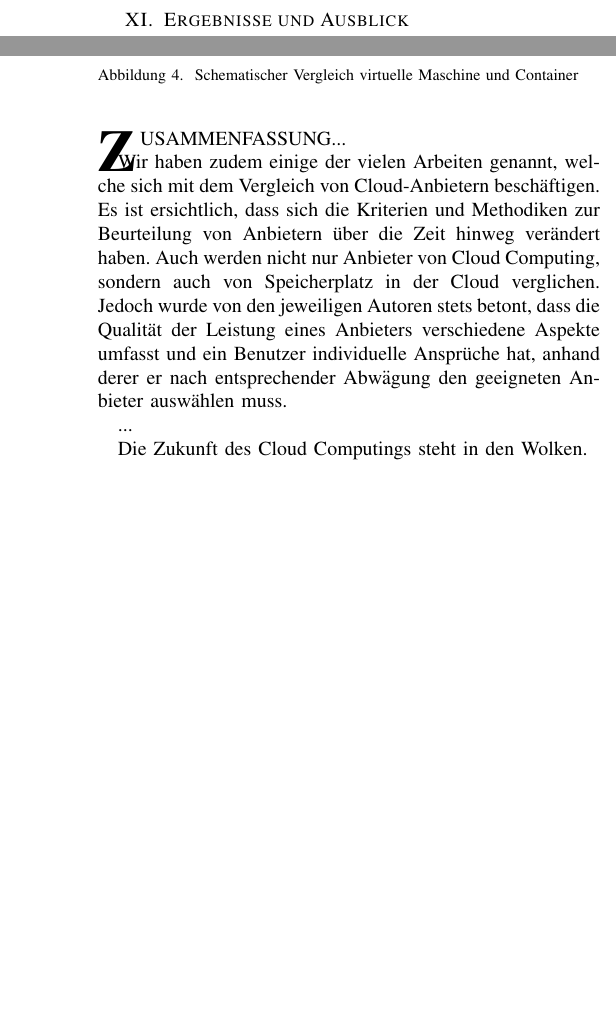
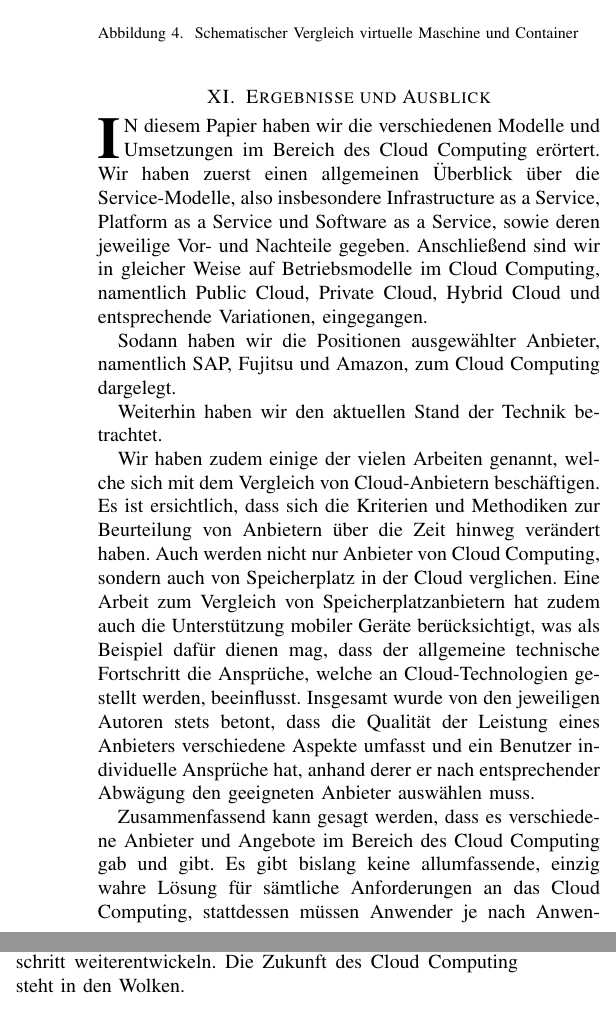
Before and after one commit to mzedel/CloudyWithAChanceOfPaper, a LaTeX paper (Paper/paper.tex, which reads Paper/content/08_conclusion.tex): two parts of the columns of pages 7 and 8 of 8 before the commit and two parts of the columns of page 8 of 8 after it, joined at a grey line, cut so that both start at the same text, the shorter picture padded with empty space. Compiled offline with pdfLaTeX.

Commit message:
minor fixes, additions to conclusion

```diff
--- a/Paper/content/08_conclusion.tex
+++ b/Paper/content/08_conclusion.tex
@@ -1,9 +1,15 @@
 \section{Ergebnisse und Ausblick}
 \label{sec_conclusion}
 
-\IEEEPARstart{Z}{usammenfassung}...
+\IEEEPARstart{I}{n} diesem Papier haben wir die verschiedenen Modelle und Umsetzungen im Bereich des Cloud Computing erörtert.
+Wir haben zuerst einen allgemeinen Überblick über die Service-Modelle, also insbesondere Infrastructure as a Service, Platform as a Service und Software as a Service, sowie deren jeweilige Vor- und Nachteile gegeben.
+Anschließend sind wir in gleicher Weise auf Betriebsmodelle im Cloud Computing, namentlich Public Cloud, Private Cloud, Hybrid Cloud und entsprechende Variationen, eingegangen.
 
-% ...
+Sodann haben wir die Positionen ausgewählter Anbieter, namentlich SAP, Fujitsu und Amazon, zum Cloud Computing dargelegt.
+% TODO: Ergebnisse zu unterschiedlichen Anbietern
+
+Weiterhin haben wir den aktuellen Stand der Technik betrachtet.
+% TODO: Ergebnisse zu Stand der Technik
 
 % Aus Related Work:
 % - viele Arbeiten zu Vergleichen von Anbietern
@@ -13,18 +19,25 @@
 %	- kein Anbieter ist überall perfekt
 %	- Benutzer hat bestimmte Ansprüche
 %	- Benutzer muss anhand seiner Ansprüche abwägen und geeigneten Anbieter wählen
+% - bei Speicherplatzanbietervergleich: Unterstützung von mobilen Geräten berücksichtigt
+%	-> technischer Fortschritt ist relevant
 
 Wir haben zudem einige der vielen Arbeiten genannt, welche sich mit dem Vergleich von Cloud-Anbietern beschäftigen.
 Es ist ersichtlich, dass sich die Kriterien und Methodiken zur Beurteilung von Anbietern über die Zeit hinweg verändert haben.
 Auch werden nicht nur Anbieter von Cloud Computing, sondern auch von Speicherplatz in der Cloud verglichen.
-Jedoch wurde von den jeweiligen Autoren stets betont, dass die Qualität der Leistung eines Anbieters verschiedene Aspekte umfasst und ein Benutzer individuelle Ansprüche hat, anhand derer er nach entsprechender Abwägung den geeigneten Anbieter auswählen muss.
+Eine Arbeit zum Vergleich von Speicherplatzanbietern hat zudem auch die Unterstützung mobiler Geräte berücksichtigt, was als Beispiel dafür dienen mag, dass der allgemeine technische Fortschritt die Ansprüche, welche an Cloud-Technologien gestellt werden, beeinflusst.
+Insgesamt wurde von den jeweiligen Autoren stets betont, dass die Qualität der Leistung eines Anbieters verschiedene Aspekte umfasst und ein Benutzer individuelle Ansprüche hat, anhand derer er nach entsprechender Abwägung den geeigneten Anbieter auswählen muss.
+
+% TODO: Future Work?
 
 % Abschluss
 % - es gab und gibt verschiedene, insgesamt dominante Anbieter
 % - verschiedene Lösungen
 % - Anwender muss entsprechend seiner Anforderungen entscheiden
+% - schauen, wie sich Trends und Angebote im Zusammenspiel mit technologischer Weiterenwicklung verändern
 % - irgendein wolkiger Abschlusssatz :)
 
-...
-
-Die Zukunft des Cloud Computings steht in den Wolken.
+Zusammenfassend kann gesagt werden, dass es verschiedene Anbieter und Angebote im Bereich des Cloud Computing gab und gibt.
+Es gibt bislang keine allumfassende, einzig wahre Lösung für sämtliche Anforderungen an das Cloud Computing, stattdessen müssen Anwender je nach Anwendungsfall entscheiden.
+Es bleibt abzuwarten, wie sich Trends und Angebote im Zusammenspiel mit dem technischen Fortschritt weiterentwickeln.
+Die Zukunft des Cloud Computing steht in den Wolken.
```
Also changed, not shown: Paper/content/00_abstract.tex (+1 -1 lines), Paper/content/03_sap.tex (+2 -2 lines), Paper/content/04_fujitsu.tex (+2 -2 lines), Paper/content/07_related_work.tex (+8 -7 lines), Paper/paper.tex (+1 -1 lines).
